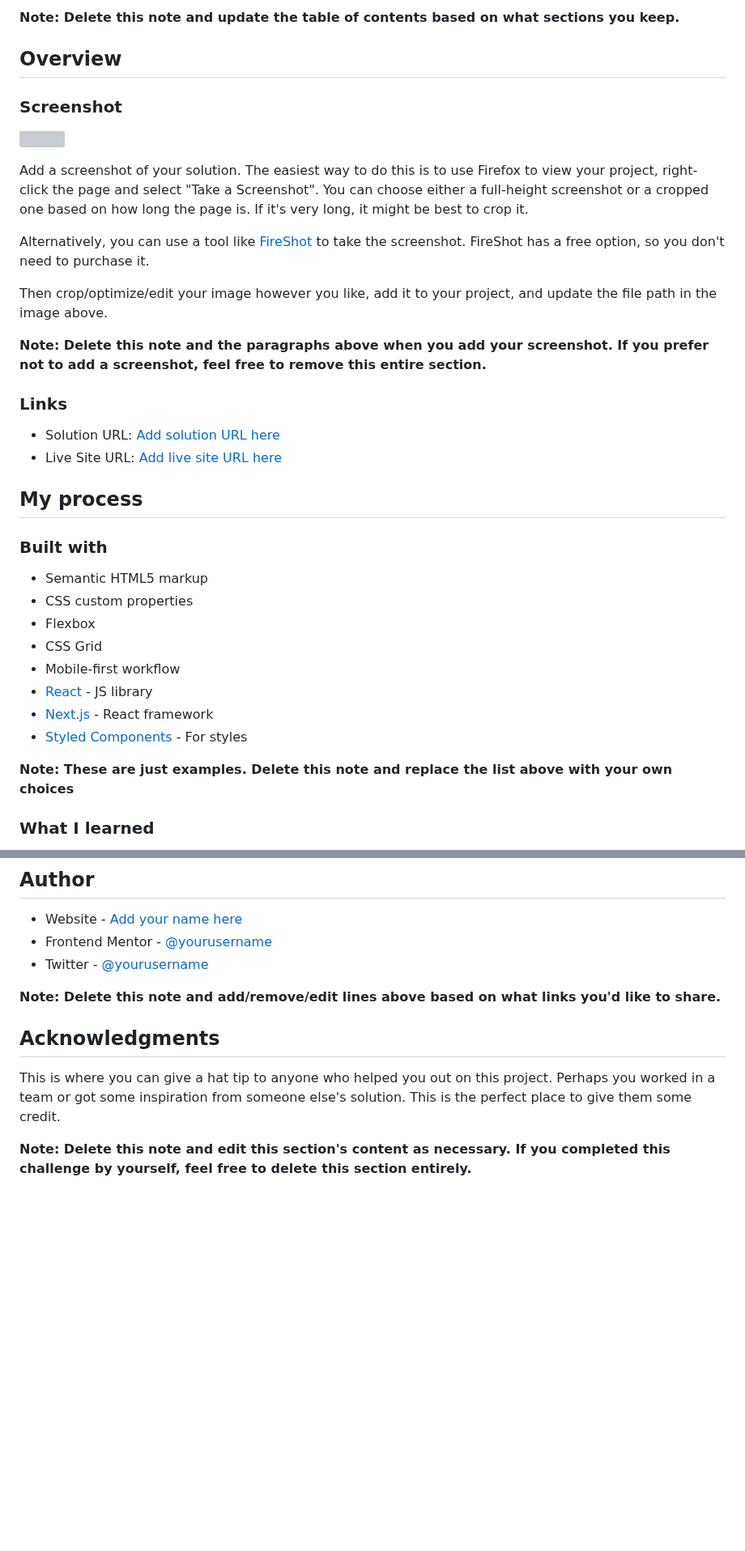
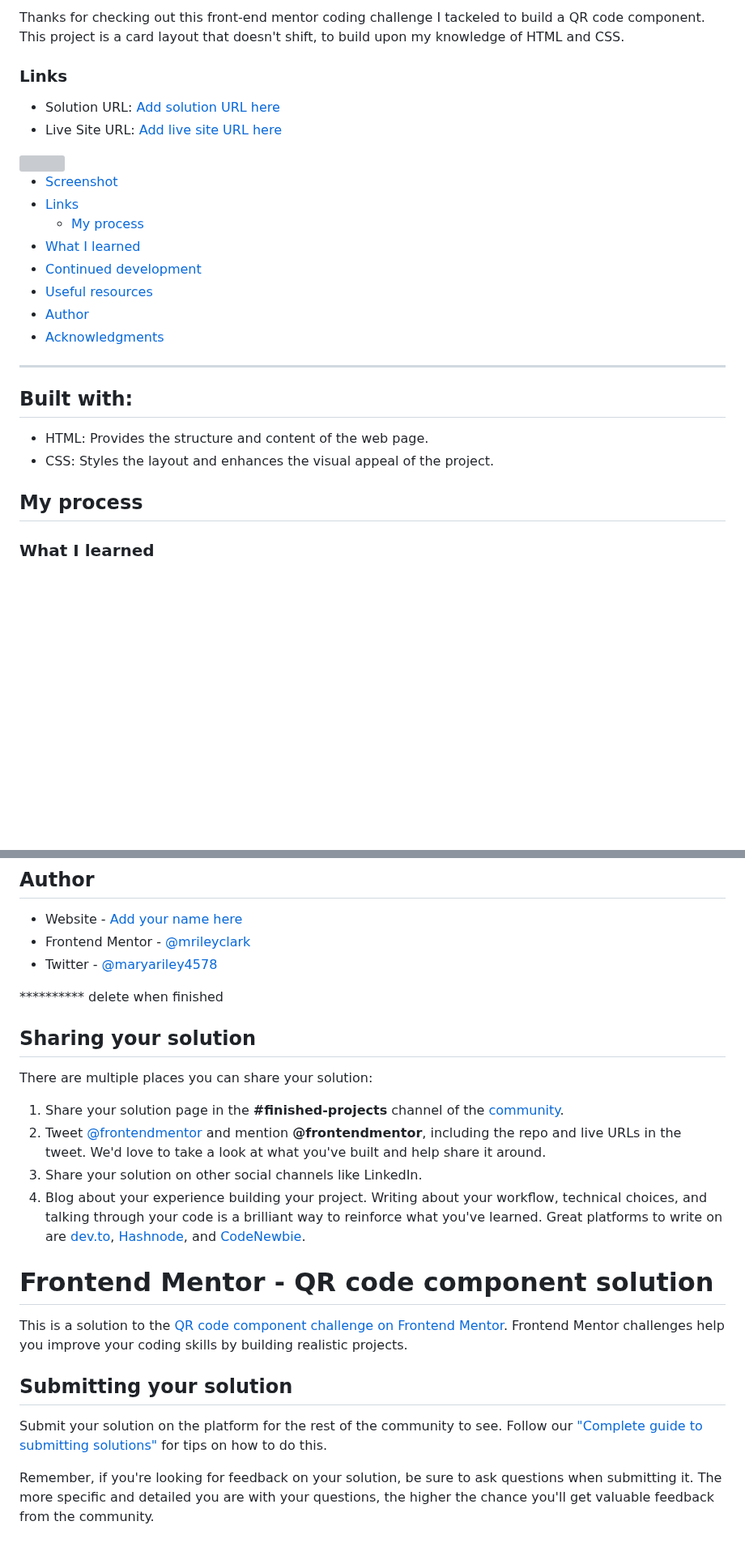
Before and after one commit to mrileyclark/qrcode-component, a Markdown page: README.md, 2 parts joined by grey strips. Shown at 81% size. Drawn GitHub-style; blank space fills up the shorter version; grey boxes are pictures that could not be loaded.

```diff
--- a/README.md
+++ b/README.md
@@ -105,38 +4,34 @@ This is a solution to the [QR code component challenge on Frontend Mentor](https
-**Note: Delete this note and update the table of contents based on what sections you keep.**
-
-## Overview
-
-### Screenshot
-
-![](./screenshot.jpg)
-
-Add a screenshot of your solution. The easiest way to do this is to use Firefox to view your project, right-click the page and select "Take a Screenshot". You can choose either a full-height screenshot or a cropped one based on how long the page is. If it's very long, it might be best to crop it.
-
-Alternatively, you can use a tool like [FireShot](https://getfireshot.com/) to take the screenshot. FireShot has a free option, so you don't need to purchase it.
-
-Then crop/optimize/edit your image however you like, add it to your project, and update the file path in the image above.
-
-**Note: Delete this note and the paragraphs above when you add your screenshot. If you prefer not to add a screenshot, feel free to remove this entire section.**
+Thanks for checking out this front-end mentor coding challenge I tackeled to build a QR code component. This project is a card layout that doesn't shift, to build upon my knowledge of HTML and CSS.
 
 ### Links
 
 - Solution URL: [Add solution URL here](https://your-solution-url.com)
 - Live Site URL: [Add live site URL here](https://your-live-site-url.com)
 
+
+<!-- Link to project: [https://mrileyclark.github.io/nasa-api-homework/] -->
+
+<img src="" width="50%" height="30%">
+
+  - [Screenshot](#screenshot)
+  - [Links](#links)
+    - [My process](#my-process)
+  - [What I learned](#what-i-learned)
+  - [Continued development](#continued-development)
+  - [Useful resources](#useful-resources)
+- [Author](#author)
+- [Acknowledgments](#acknowledgments)
+****
+
+## Built with:
+
+- HTML: Provides the structure and content of the web page.
+- CSS: Styles the layout and enhances the visual appeal of the project.
+
 ## My process
 
-### Built with
 
-- Semantic HTML5 markup
-- CSS custom properties
-- Flexbox
-- CSS Grid
-- Mobile-first workflow
-- [React](https://reactjs.org/) - JS library
-- [Next.js](https://nextjs.org/) - React framework
-- [Styled Components](https://styled-components.com/) - For styles
 
-**Note: These are just examples. Delete this note and replace the list above with your own choices**
 
 ### What I learned
 
@@ -178,13 +71,35 @@ Use this section to outline areas that you want to continue focusing on in futur
 ## Author
 
 - Website - [Add your name here](https://www.your-site.com)
-- Frontend Mentor - [@yourusername](https://www.frontendmentor.io/profile/yourusername)
-- Twitter - [@yourusername](https://www.twitter.com/yourusername)
+- Frontend Mentor - [@mrileyclark](https://www.frontendmentor.io/profile/mrileyclark)
+- Twitter - [@maryariley4578](https://twitter.com/maryariley4578)
 
-**Note: Delete this note and add/remove/edit lines above based on what links you'd like to share.**
 
-## Acknowledgments
 
-This is where you can give a hat tip to anyone who helped you out on this project. Perhaps you worked in a team or got some inspiration from someone else's solution. This is the perfect place to give them some credit.
 
-**Note: Delete this note and edit this section's content as necessary. If you completed this challenge by yourself, feel free to delete this section entirely.**
+
+
+**********  delete when finished
+
+## Sharing your solution
+
+There are multiple places you can share your solution:
+
+1. Share your solution page in the **#finished-projects** channel of the [community](https://www.frontendmentor.io/community).
+2. Tweet [@frontendmentor](https://twitter.com/frontendmentor) and mention **@frontendmentor**, including the repo and live URLs in the tweet. We'd love to take a look at what you've built and help share it around.
+3. Share your solution on other social channels like LinkedIn.
+4. Blog about your experience building your project. Writing about your workflow, technical choices, and talking through your code is a brilliant way to reinforce what you've learned. Great platforms to write on are [dev.to](https://dev.to/), [Hashnode](https://hashnode.com/), and [CodeNewbie](https://community.codenewbie.org/).
+
+
+
+
+# Frontend Mentor - QR code component solution
+
+This is a solution to the [QR code component challenge on Frontend Mentor](https://www.frontendmentor.io/challenges/qr-code-component-iux_sIO_H). Frontend Mentor challenges help you improve your coding skills by building realistic projects.
+
+
+## Submitting your solution
+
+Submit your solution on the platform for the rest of the community to see. Follow our ["Complete guide to submitting solutions"](https://medium.com/frontend-mentor/a-complete-guide-to-submitting-solutions-on-frontend-mentor-ac6384162248) for tips on how to do this.
+
+Remember, if you're looking for feedback on your solution, be sure to ask questions when submitting it. The more specific and detailed you are with your questions, the higher the chance you'll get valuable feedback from the community.
```
Also changed, not shown: other parts of README.md (+0 -103 lines).
